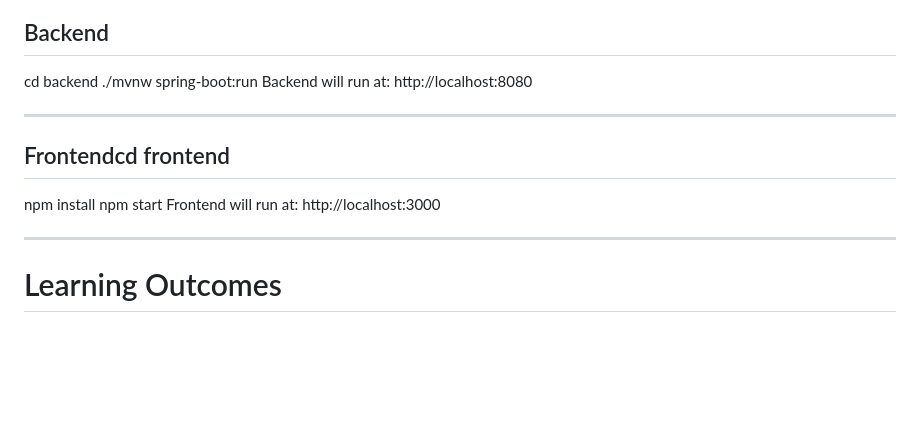
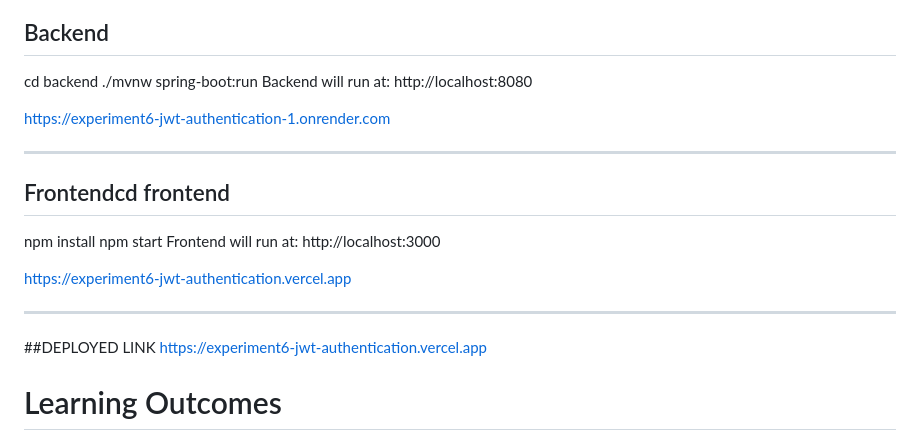
Before and after one commit to SaloniGupta6/experiment6-jwt-authentication, a Markdown page: README.md, the part around the change. GitHub-like rendering; blank space fills up the shorter version.

```diff
--- a/README.md
+++ b/README.md
@@ -148,6 +148,8 @@ cd backend
 Backend will run at:
 http://localhost:8080
 
+https://experiment6-jwt-authentication-1.onrender.com
+
 ---
 
 ## Frontendcd frontend
@@ -156,7 +158,12 @@ npm start
 Frontend will run at:
 http://localhost:3000
 
+https://experiment6-jwt-authentication.vercel.app
+
 ---
+
+##DEPLOYED LINK
+https://experiment6-jwt-authentication.vercel.app
 
 # Learning Outcomes
 
```
